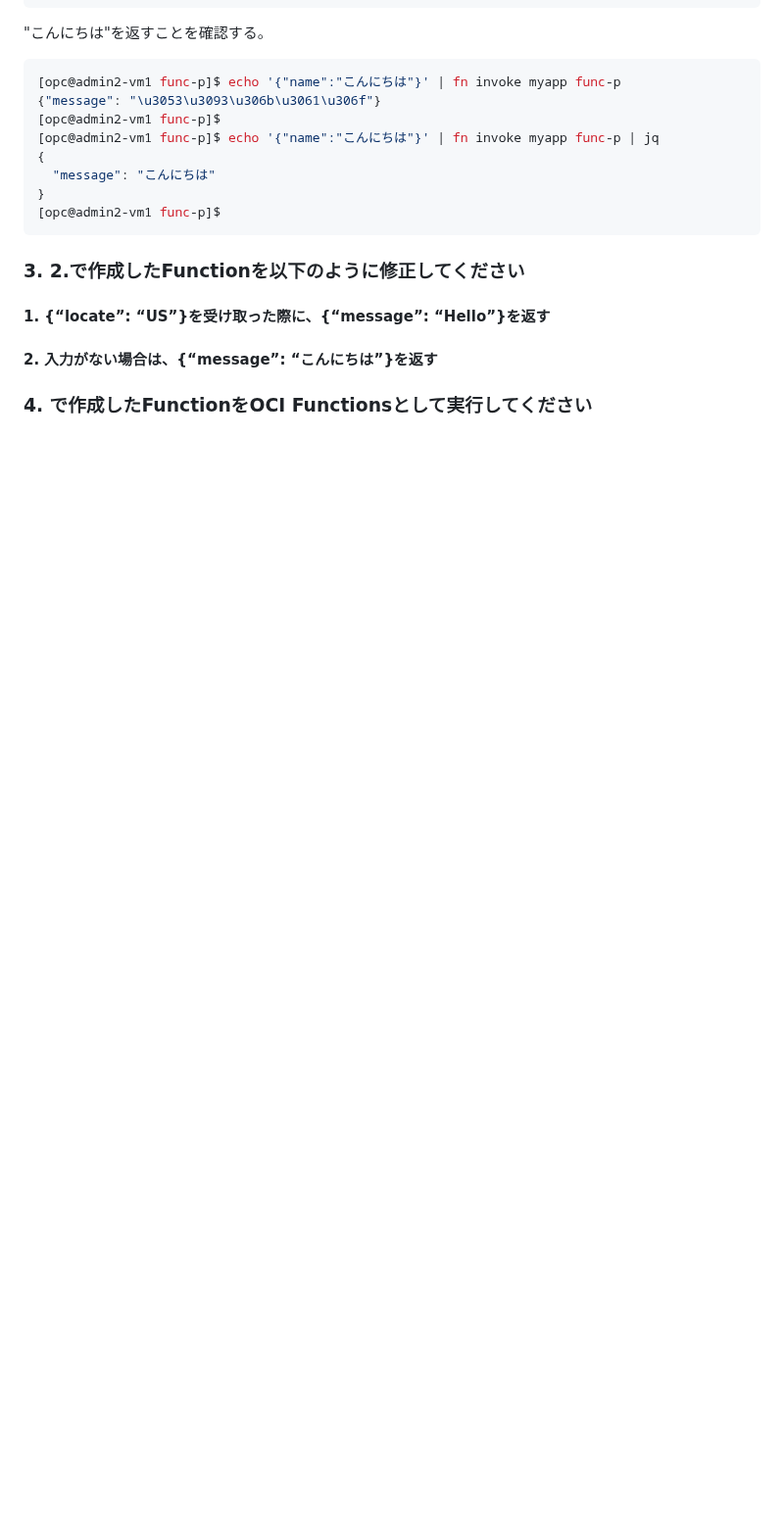
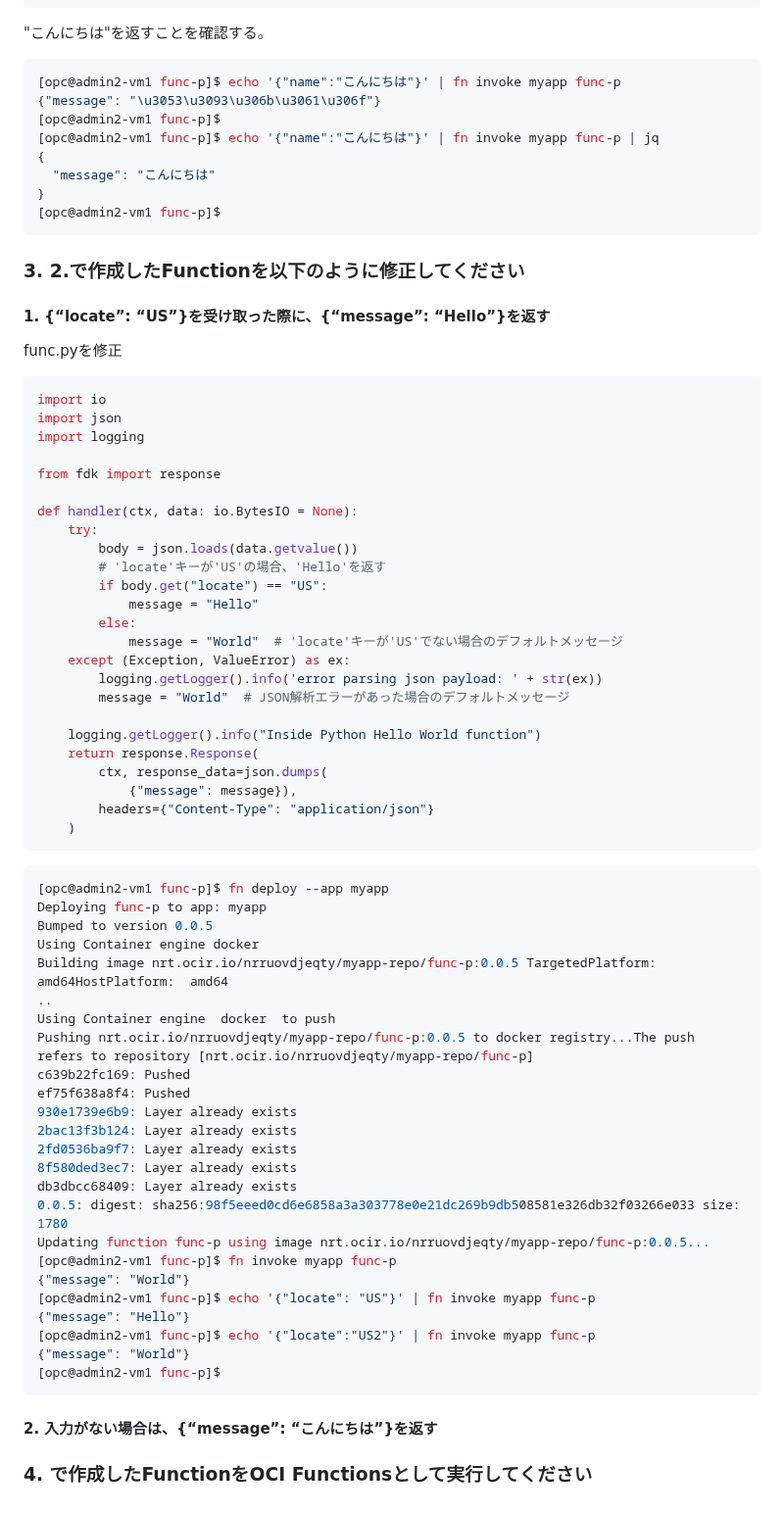
Before and after one commit to sh-sho/cn_study_tutor_repository, a Markdown page: 4_faas/4-1.md, the part around the change. Shown at 98% size. Drawn GitHub-style; blank space fills up the shorter version.

````diff
--- a/4_faas/4-1.md
+++ b/4_faas/4-1.md
@@ -146,6 +146,63 @@ Updating function func-p using image nrt.ocir.io/nrruovdjeqty/myapp-repo/func-p:
 
 ### 3. 2.で作成したFunctionを以下のように修正してください
 ####    1. {“locate”: “US”}を受け取った際に、{“message”: “Hello”}を返す
+
+func.pyを修正
+```python
+import io
+import json
+import logging
+
+from fdk import response
+
+def handler(ctx, data: io.BytesIO = None):
+    try:
+        body = json.loads(data.getvalue())
+        # 'locate'キーが'US'の場合、'Hello'を返す
+        if body.get("locate") == "US":
+            message = "Hello"
+        else:
+            message = "World"  # 'locate'キーが'US'でない場合のデフォルトメッセージ
+    except (Exception, ValueError) as ex:
+        logging.getLogger().info('error parsing json payload: ' + str(ex))
+        message = "World"  # JSON解析エラーがあった場合のデフォルトメッセージ
+
+    logging.getLogger().info("Inside Python Hello World function")
+    return response.Response(
+        ctx, response_data=json.dumps(
+            {"message": message}),
+        headers={"Content-Type": "application/json"}
+    )
+```
+
+```console
+[opc@admin2-vm1 func-p]$ fn deploy --app myapp
+Deploying func-p to app: myapp
+Bumped to version 0.0.5
+Using Container engine docker
+Building image nrt.ocir.io/nrruovdjeqty/myapp-repo/func-p:0.0.5 TargetedPlatform:  amd64HostPlatform:  amd64
+..
+Using Container engine  docker  to push
+Pushing nrt.ocir.io/nrruovdjeqty/myapp-repo/func-p:0.0.5 to docker registry...The push refers to repository [nrt.ocir.io/nrruovdjeqty/myapp-repo/func-p]
+c639b22fc169: Pushed
+ef75f638a8f4: Pushed
+930e1739e6b9: Layer already exists
+2bac13f3b124: Layer already exists
+2fd0536ba9f7: Layer already exists
+8f580ded3ec7: Layer already exists
+db3dbcc68409: Layer already exists
+0.0.5: digest: sha256:98f5eeed0cd6e6858a3a303778e0e21dc269b9db508581e326db32f03266e033 size: 1780
+Updating function func-p using image nrt.ocir.io/nrruovdjeqty/myapp-repo/func-p:0.0.5...
+[opc@admin2-vm1 func-p]$ fn invoke myapp func-p
+{"message": "World"}
+[opc@admin2-vm1 func-p]$ echo '{"locate": "US"}' | fn invoke myapp func-p
+{"message": "Hello"}
+[opc@admin2-vm1 func-p]$ echo '{"locate":"US2"}' | fn invoke myapp func-p
+{"message": "World"}
+[opc@admin2-vm1 func-p]$
+```
+
+
 ####    2. 入力がない場合は、{“message”: “こんにちは”}を返す
 
 ### 4. で作成したFunctionをOCI Functionsとして実行してください
````
